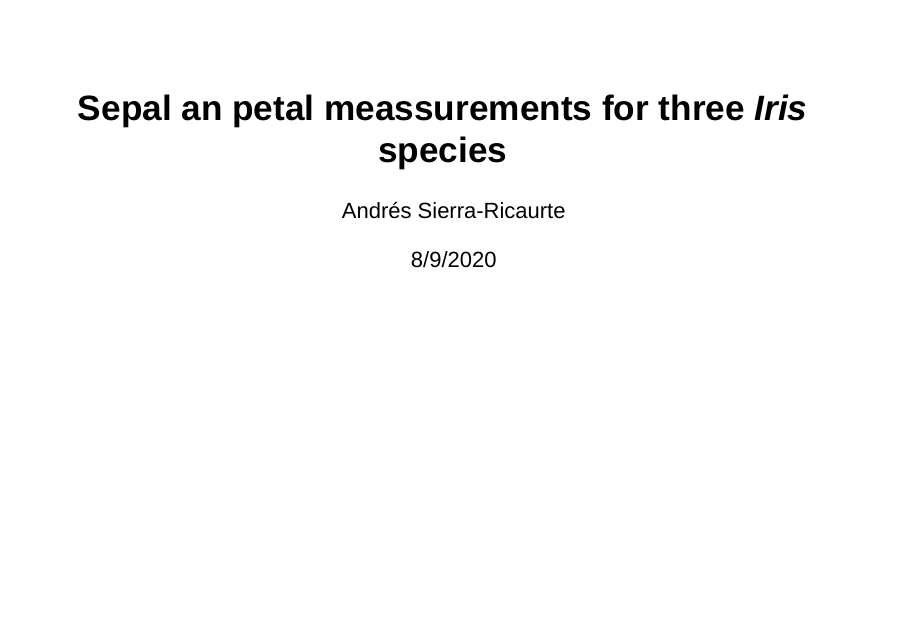
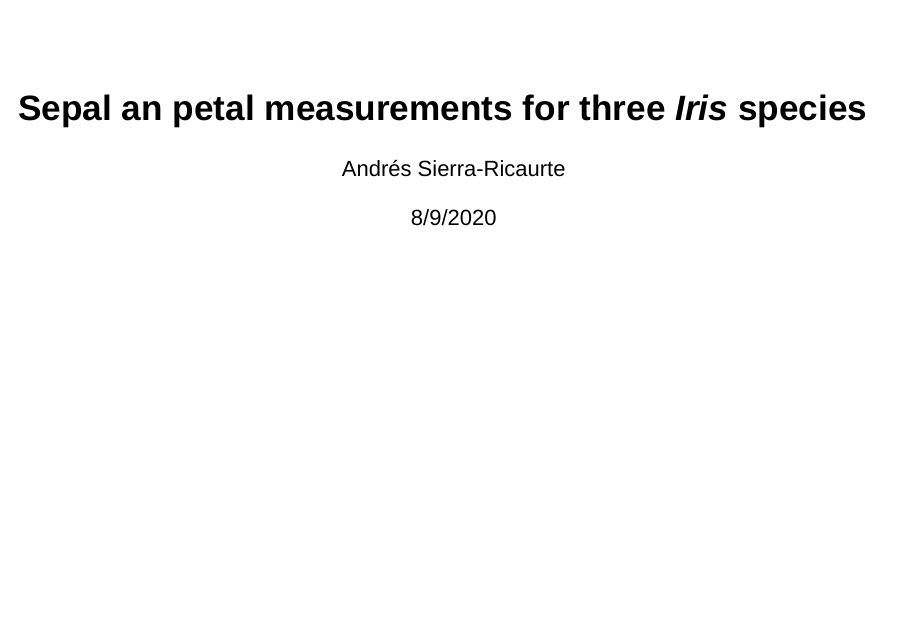
Before and after one commit to anfsierrari/Developing_Data_Products_Course, an R Markdown document (second_assignment.Rmd): page 1 of 7. Rendered offline with R 4.5, knitr and Pandoc, with nearby package versions; drawn as Slidy slides in place of the format the file asks for.

Commit message:
Update second_assignment.Rmd

```diff
--- a/second_assignment.Rmd
+++ b/second_assignment.Rmd
@@ -1,5 +1,5 @@
 ---
-title: "Sepal an petal meassurements for three *Iris* species"
+title: "Sepal an petal measurements for three *Iris* species"
 author: "Andrés Sierra-Ricaurte"
 date: "8/9/2020"
 output: ioslides_presentation
```
